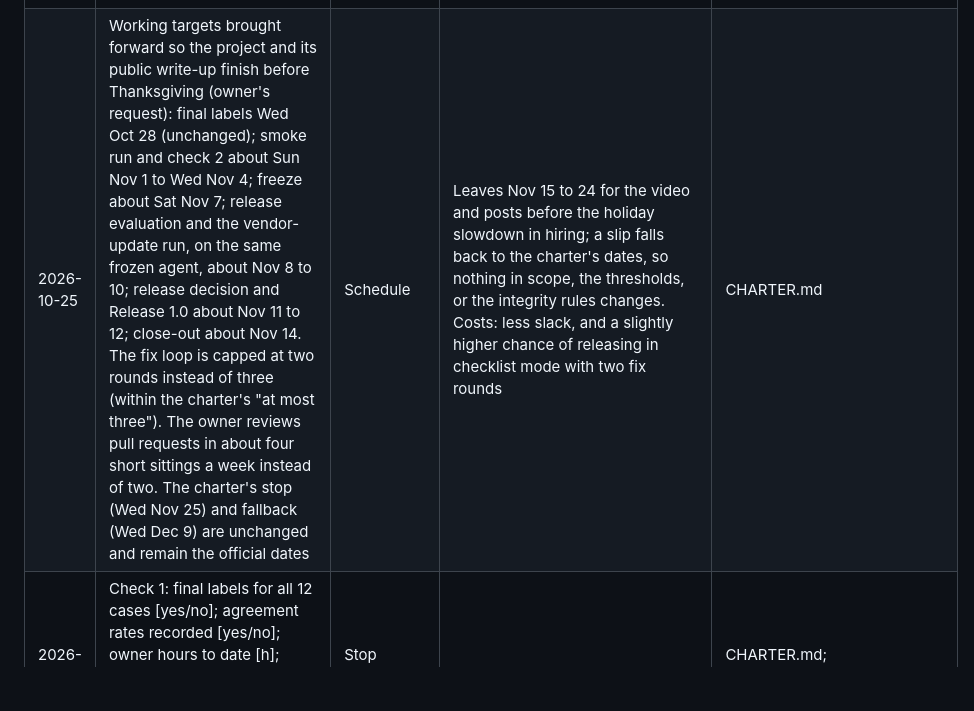
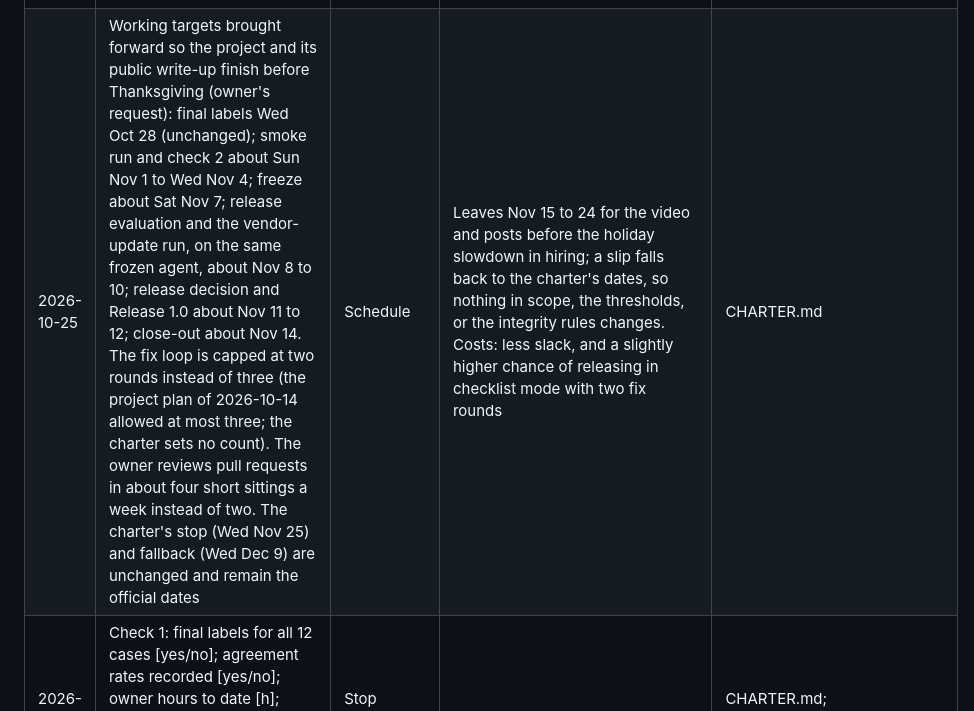
Before and after one commit to enlaiweng/prior-auth-review-agent, a Markdown page: docs/GOVERNANCE.md, the part around the change. Rendered like a GitHub page; blank space fills up the shorter version.

Commit message:
Decision log: the three-round cap comes from the project plan, not the charter
AI-assisted: yes
Co-Authored-By: Claude Fable 5.1 <noreply@anthropic.com>
Claude-Session: https://claude.ai/code/session_014Yp5xwLJtNST6fvf7SBNPP

```diff
--- a/docs/GOVERNANCE.md
+++ b/docs/GOVERNANCE.md
@@ -71,7 +71,7 @@ Decisions that are not architecture (those are ADRs in ARCHITECTURE.md). Loop tr
 | 2026-10-19 | A red flag stated only in the note, or contradicted, no longer routes a case that C2 makes approvable: it is still labeled undeterminable, can never carry an approval, and routes a case that is not approvable (owner's decision) | Criteria; agent rule | The owner answered approve on the training's Practice B, reading C2, C3, and C4 as enough, and chose this rule after weighing how a clinician doing prior authorization would read the case; an independent review of the training had found the C1 sentence and the approve rule in tension; agent-0.2 and the training follow the decision; made before any label existed and before any golden case ran; the locked intended answers were not reopened | EVAL_PLAN.md (amendment of 2026-10-19); ARCHITECTURE.md, ADR-12; agent/README.md; CHANGELOG.md |
 | 2026-10-20 | Online labeling site for outside labelers built (labeling-site/): personal invite links, consent to be credited, assigned cases only, labels locked on submission, audit trail, export to the repository by pull request (owner's request) | Answer key method | Lets a clinician or utilization review nurse label independently without GitHub; each label is attributed to a named person who agreed to it; labelers never see other readers' labels or the locked answers; the owner's blind labels stay on the existing path; deployed only by a workflow the owner approves | ARCHITECTURE.md, ADR-13; labeling-site/README.md; RUNBOOK.md |
 | 2026-10-20 | Clearing a case added (owner's request): on the owner's labeling page before upload; on the labeling site by the labeler before submitting, and by the owner for any one case, submitted or not, with a reason | Answer key method | Lets anyone redo a case after a mistake without touching their other cases; the owner still never edits or submits someone else's answers, so every label stays the labeler's own; each clear is logged with its reason and what was cleared; blind labels stay locked after merge | ARCHITECTURE.md, ADR-13; labeling-site/README.md; RUNBOOK.md |
-| 2026-10-25 | Working targets brought forward so the project and its public write-up finish before Thanksgiving (owner's request): final labels Wed Oct 28 (unchanged); smoke run and check 2 about Sun Nov 1 to Wed Nov 4; freeze about Sat Nov 7; release evaluation and the vendor-update run, on the same frozen agent, about Nov 8 to 10; release decision and Release 1.0 about Nov 11 to 12; close-out about Nov 14. The fix loop is capped at two rounds instead of three (within the charter's "at most three"). The owner reviews pull requests in about four short sittings a week instead of two. The charter's stop (Wed Nov 25) and fallback (Wed Dec 9) are unchanged and remain the official dates | Schedule | Leaves Nov 15 to 24 for the video and posts before the holiday slowdown in hiring; a slip falls back to the charter's dates, so nothing in scope, the thresholds, or the integrity rules changes. Costs: less slack, and a slightly higher chance of releasing in checklist mode with two fix rounds | CHARTER.md |
+| 2026-10-25 | Working targets brought forward so the project and its public write-up finish before Thanksgiving (owner's request): final labels Wed Oct 28 (unchanged); smoke run and check 2 about Sun Nov 1 to Wed Nov 4; freeze about Sat Nov 7; release evaluation and the vendor-update run, on the same frozen agent, about Nov 8 to 10; release decision and Release 1.0 about Nov 11 to 12; close-out about Nov 14. The fix loop is capped at two rounds instead of three (the project plan of 2026-10-14 allowed at most three; the charter sets no count). The owner reviews pull requests in about four short sittings a week instead of two. The charter's stop (Wed Nov 25) and fallback (Wed Dec 9) are unchanged and remain the official dates | Schedule | Leaves Nov 15 to 24 for the video and posts before the holiday slowdown in hiring; a slip falls back to the charter's dates, so nothing in scope, the thresholds, or the integrity rules changes. Costs: less slack, and a slightly higher chance of releasing in checklist mode with two fix rounds | CHARTER.md |
 | 2026-10-28 | Check 1: final labels for all 12 cases [yes/no]; agreement rates recorded [yes/no]; owner hours to date [h]; projected total [y]; action: [none / stop date moved to Dec 9 / paired checks dropped] | Stop condition | | CHARTER.md; DATASHEET.md |
 | 2026-11-04 | Smoke run on the 9 cases not held out: [false approvals: none / n]; check 2, deployed path in checklist mode returns a decision: [yes/no]; action: [none / checklist mode / finish deployment first] | Stop condition | | CHARTER.md |
 | [date] | Threshold changes, if any, with reason | Threshold | | EVAL_PLAN.md |
```
